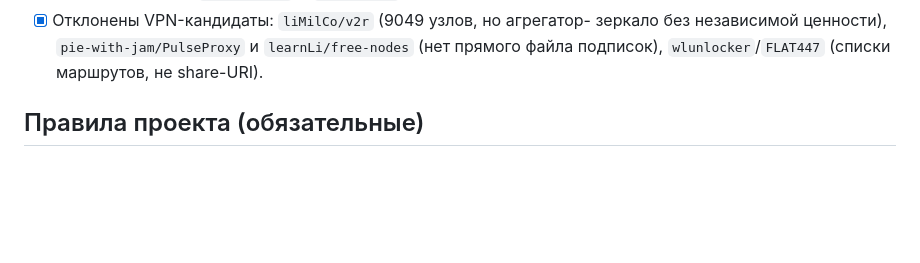
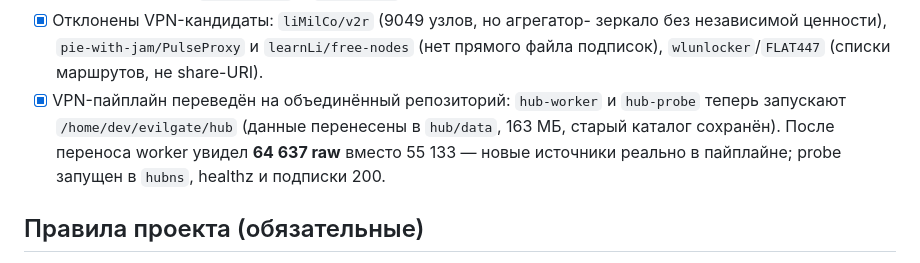
Before and after one commit to evgen1yby-glitch/poolnet, a Markdown page: PLAN.md, the part around the change. GitHub-like rendering; blank space fills up the shorter version.

Commit message:
plan: record VPN pipeline migration and source audit

```diff
--- a/PLAN.md
+++ b/PLAN.md
@@ -217,6 +217,11 @@ evilgate/
   зеркало без независимой ценности), `pie-with-jam/PulseProxy` и
   `learnLi/free-nodes` (нет прямого файла подписок), `wlunlocker`/`FLAT447`
   (списки маршрутов, не share-URI).
+- [x] VPN-пайплайн переведён на объединённый репозиторий: `hub-worker` и
+  `hub-probe` теперь запускают `/home/dev/evilgate/hub` (данные перенесены
+  в `hub/data`, 163 МБ, старый каталог сохранён). После переноса worker
+  увидел **64 637 raw** вместо 55 133 — новые источники реально в пайплайне;
+  probe запущен в `hubns`, healthz и подписки 200.
 
 ## Правила проекта (обязательные)
 
```
